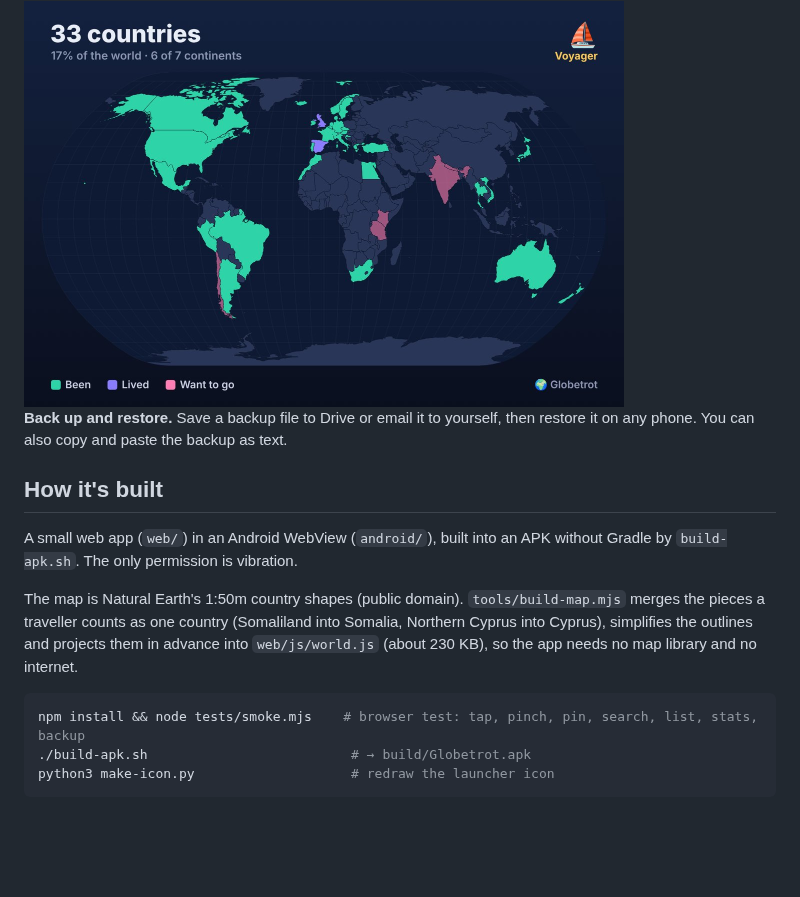
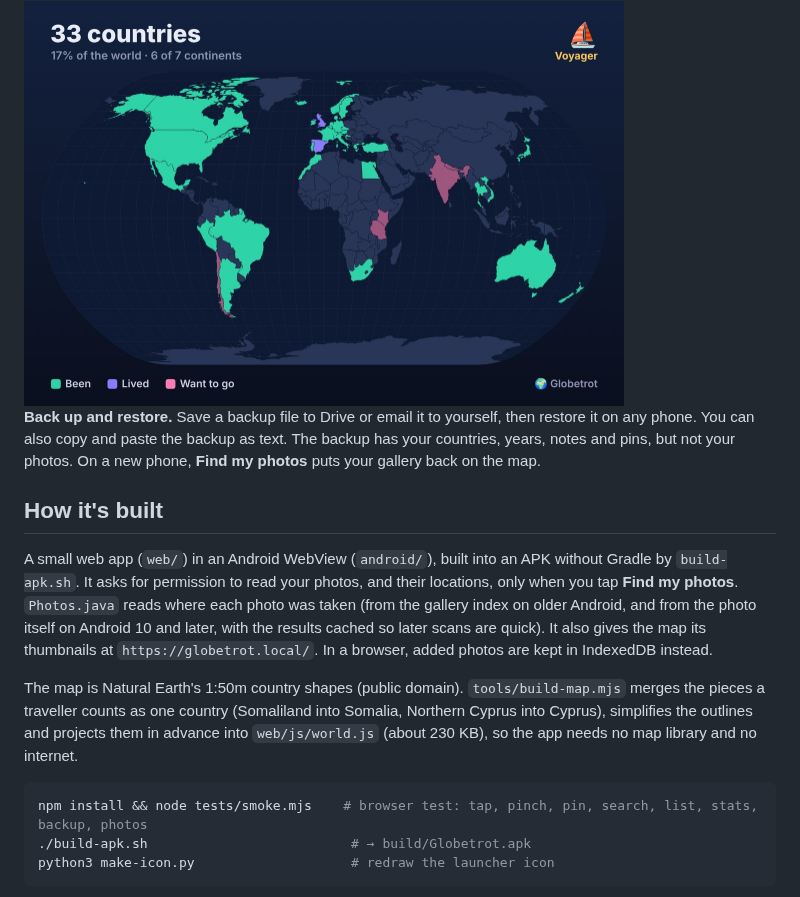
Before and after one commit to OlRock8910/Unknown-projects, a Markdown page: globetrot/README.md, the part around one of its changes. GitHub-like rendering; blank space fills up the shorter version.

````diff
--- a/globetrot/README.md
+++ b/globetrot/README.md
@@ -54,12 +76,18 @@ all your flags, to WhatsApp, Instagram, anywhere.
 <img src="docs/6-share.jpg" width="600" alt="A shared map picture">
 
 **Back up and restore.** Save a backup file to Drive or email it to yourself, then restore it on
-any phone. You can also copy and paste the backup as text.
+any phone. You can also copy and paste the backup as text. The backup has your countries, years,
+notes and pins, but not your photos. On a new phone, **Find my photos** puts your gallery back
+on the map.
 
 ## How it's built
 
 A small web app (`web/`) in an Android WebView (`android/`), built into an APK without Gradle
-by `build-apk.sh`. The only permission is vibration.
+by `build-apk.sh`. It asks for permission to read your photos, and their locations, only when you
+tap **Find my photos**. `Photos.java` reads where each photo was taken (from the gallery index on
+older Android, and from the photo itself on Android 10 and later, with the results cached so
+later scans are quick). It also gives the map its thumbnails at `https://globetrot.local/`. In a
+browser, added photos are kept in IndexedDB instead.
 
 The map is Natural Earth's 1:50m country shapes (public domain). `tools/build-map.mjs` merges the
 pieces a traveller counts as one country (Somaliland into Somalia, Northern Cyprus into Cyprus),
@@ -67,7 +95,7 @@ simplifies the outlines and projects them in advance into `web/js/world.js` (abo
 app needs no map library and no internet.
 
 ```sh
-npm install && node tests/smoke.mjs    # browser test: tap, pinch, pin, search, list, stats, backup
+npm install && node tests/smoke.mjs    # browser test: tap, pinch, pin, search, list, stats, backup, photos
 ./build-apk.sh                          # → build/Globetrot.apk
 python3 make-icon.py                    # redraw the launcher icon
 ```
````
Also changed, not shown: other parts of globetrot/README.md (+25 -3 lines), README.md (+1 -1 lines), globetrot/docs/7-photos-map.jpg (added), globetrot/docs/8-photos-country.jpg (added), globetrot/docs/9-photos-all.jpg (added), 14 other files.
